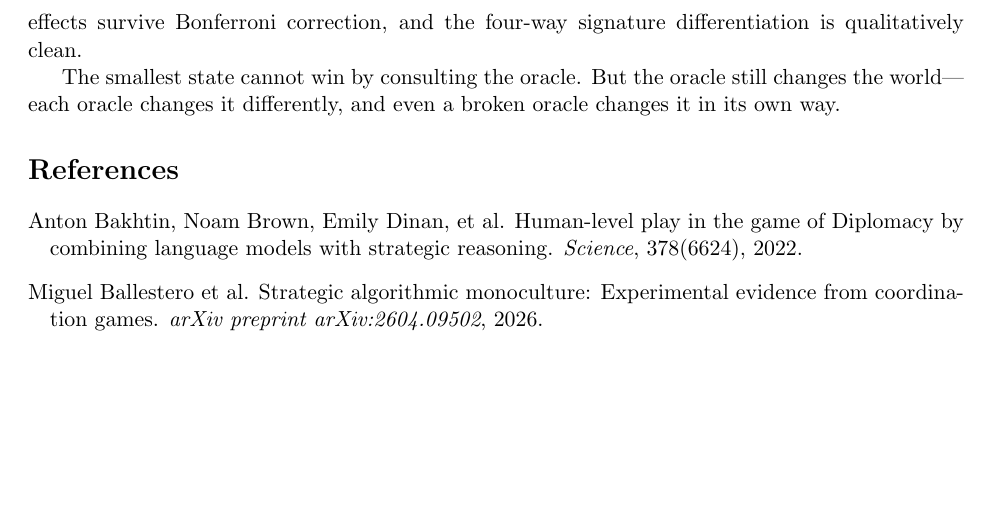
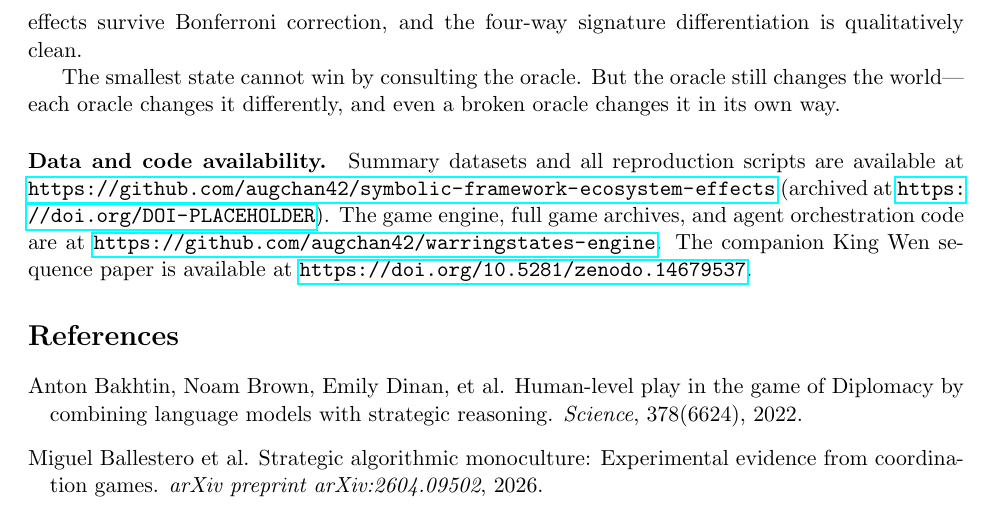
Before and after one commit to augchan42/symbolic-framework-ecosystem-effects, a LaTeX paper (paper/main.tex): part of page 13 of 17, cut so that both start at the same text, the shorter picture padded with empty space. Compiled offline with pdfLaTeX.

Commit message:
paper: add data availability statement with DOI placeholder
Adds GitHub links for both repos and companion paper Zenodo DOI.
DOI-PLACEHOLDER to be replaced after Zenodo release, before arXiv
submission.

Co-Authored-By: Claude Opus 4.6 <noreply@anthropic.com>

```diff
--- a/paper/main.tex
+++ b/paper/main.tex
@@ -427,6 +427,15 @@ The finding is an observation, not a definitive causal claim. Our model is one,
 
 The smallest state cannot win by consulting the oracle. But the oracle still changes the world---each oracle changes it differently, and even a broken oracle changes it in its own way.
 
+\paragraph{Data and code availability.}
+Summary datasets and all reproduction scripts are available at
+\url{https://github.com/augchan42/symbolic-framework-ecosystem-effects}
+(archived at \url{https://doi.org/DOI-PLACEHOLDER}).
+The game engine, full game archives, and agent orchestration code are at
+\url{https://github.com/augchan42/warringstates-engine}.
+The companion King Wen sequence paper is available at
+\url{https://doi.org/10.5281/zenodo.14679537}.
+
 \bibliographystyle{plainnat}
 \bibliography{references}
 
```
